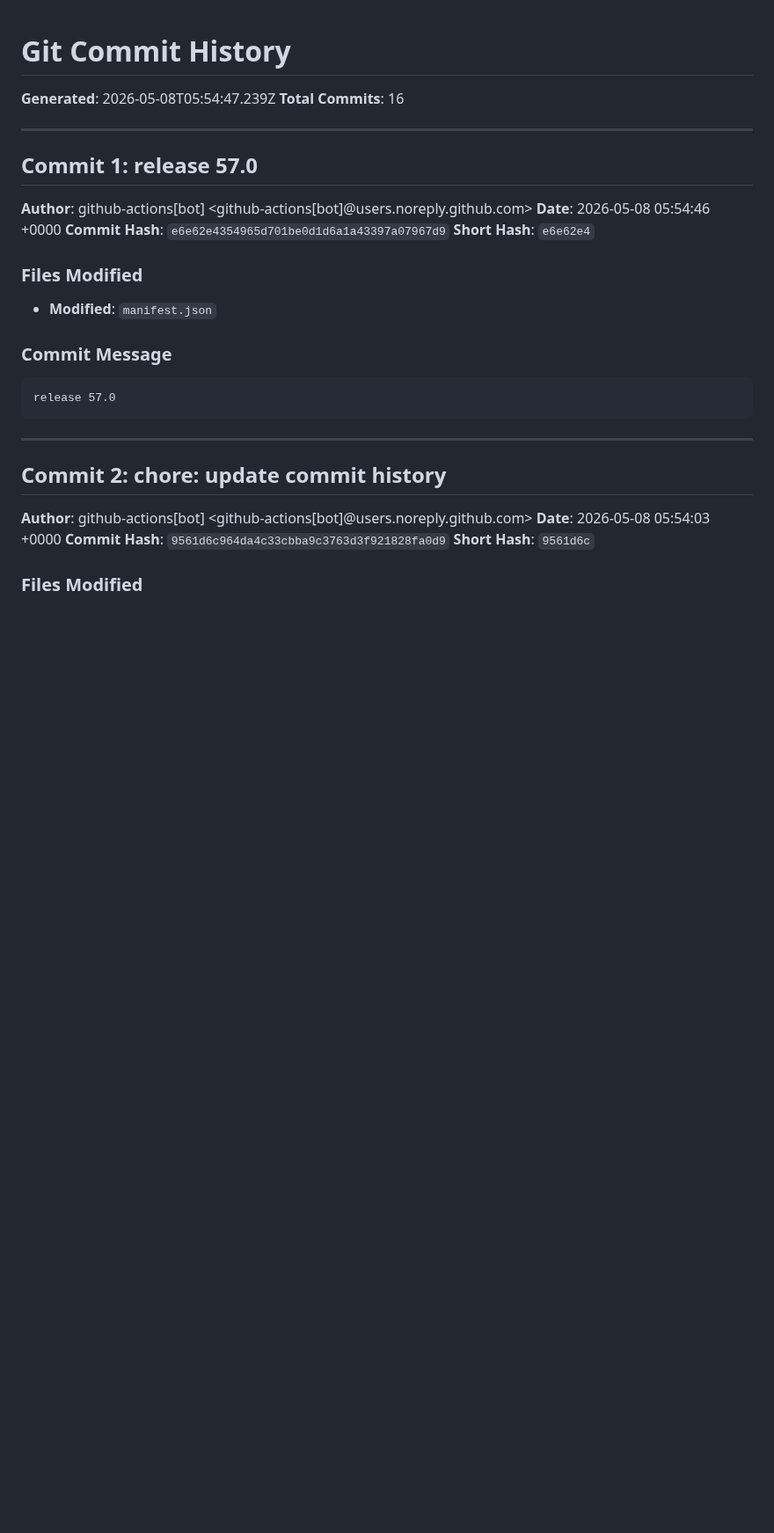
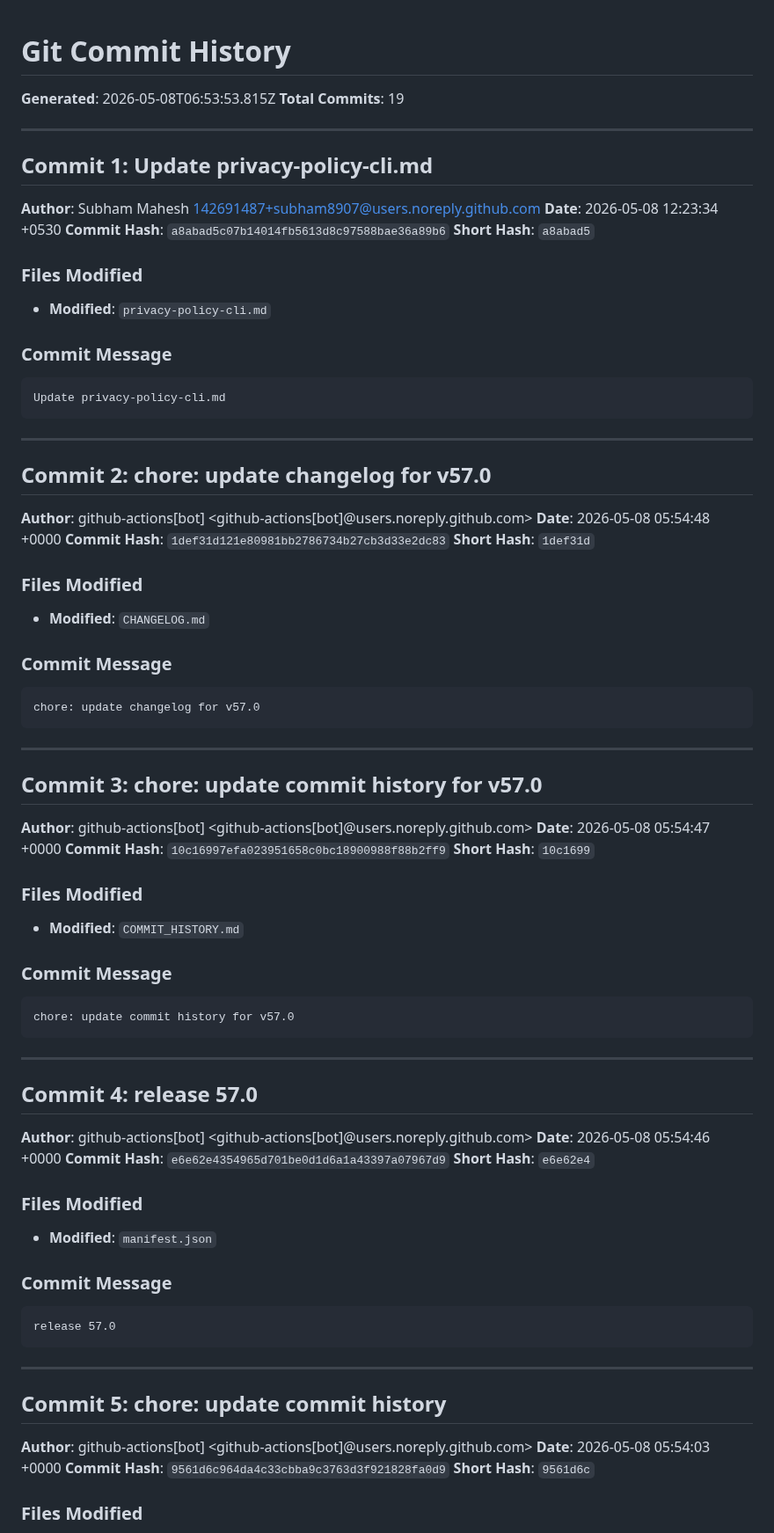
Before and after one commit to Linkumori/Linkumori-Addon, a Markdown page: COMMIT_HISTORY.md, the part around one of its changes. Shown at 88% size. Drawn GitHub-style; blank space fills up the shorter version.

Commit message:
chore: update commit history

````diff
--- a/COMMIT_HISTORY.md
+++ b/COMMIT_HISTORY.md
@@ -1,11 +1,68 @@
 # Git Commit History
 
-**Generated**: 2026-05-08T05:54:47.239Z
-**Total Commits**: 16
+**Generated**: 2026-05-08T06:53:53.815Z
+**Total Commits**: 19
 
 ---
 
-## Commit 1: release 57.0
+## Commit 1: Update privacy-policy-cli.md
+
+**Author**: Subham Mahesh <142691487+subham8907@users.noreply.github.com>
+**Date**: 2026-05-08 12:23:34 +0530
+**Commit Hash**: `a8abad5c07b14014fb5613d8c97588bae36a89b6`
+**Short Hash**: `a8abad5`
+
+### Files Modified
+
+- **Modified**: `privacy-policy-cli.md`
+
+### Commit Message
+
+```
+Update privacy-policy-cli.md
+```
+
+---
+
+## Commit 2: chore: update changelog for v57.0
+
+**Author**: github-actions[bot] <github-actions[bot]@users.noreply.github.com>
+**Date**: 2026-05-08 05:54:48 +0000
+**Commit Hash**: `1def31d121e80981bb2786734b27cb3d33e2dc83`
+**Short Hash**: `1def31d`
+
+### Files Modified
+
+- **Modified**: `CHANGELOG.md`
+
+### Commit Message
+
+```
+chore: update changelog for v57.0
+```
+
+---
+
+## Commit 3: chore: update commit history for v57.0
+
+**Author**: github-actions[bot] <github-actions[bot]@users.noreply.github.com>
+**Date**: 2026-05-08 05:54:47 +0000
+**Commit Hash**: `10c16997efa023951658c0bc18900988f88b2ff9`
+**Short Hash**: `10c1699`
+
+### Files Modified
+
+- **Modified**: `COMMIT_HISTORY.md`
+
+### Commit Message
+
+```
+chore: update commit history for v57.0
+```
+
+---
+
+## Commit 4: release 57.0
 
 **Author**: github-actions[bot] <github-actions[bot]@users.noreply.github.com>
 **Date**: 2026-05-08 05:54:46 +0000
@@ -24,7 +81,7 @@ release 57.0
 
 ---
 
-## Commit 2: chore: update commit history
+## Commit 5: chore: update commit history
 
 **Author**: github-actions[bot] <github-actions[bot]@users.noreply.github.com>
 **Date**: 2026-05-08 05:54:03 +0000
````
Also changed, not shown: other parts of COMMIT_HISTORY.md (+15 -15 lines).
